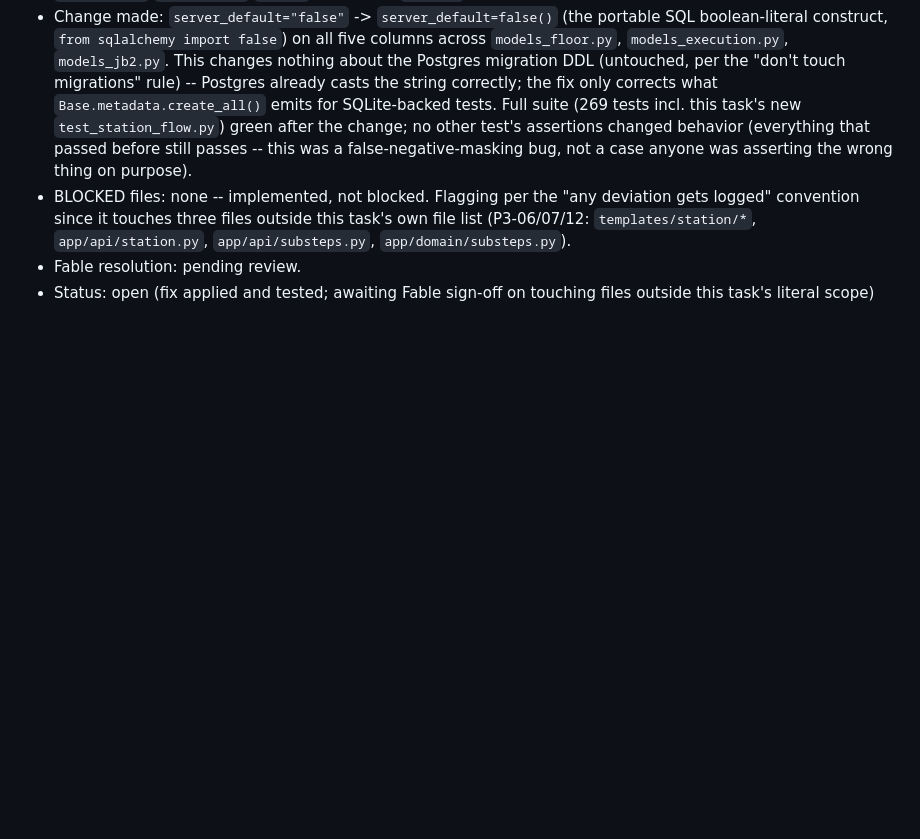
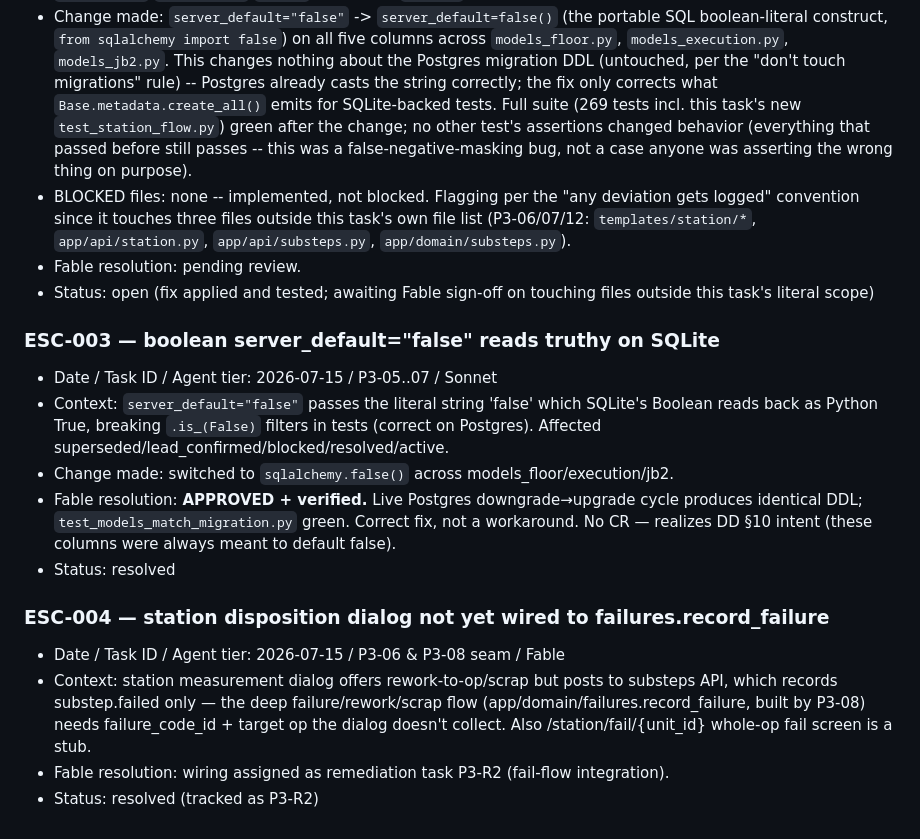
Before and after one commit to willx433/projectmes, a Markdown page: docs/ESCALATIONS.md, the part around the change. Drawn GitHub-style; blank space fills up the shorter version.

Commit message:
Resolve ESC-003 (bool default), log ESC-004 fail-flow seam (P3-R2)
Co-Authored-By: Claude Fable 5 <noreply@anthropic.com>

```diff
--- a/docs/ESCALATIONS.md
+++ b/docs/ESCALATIONS.md
@@ -125,3 +125,25 @@ in `docs/CHANGE_REQUESTS.md`. Cheap tiers never improvise architecture.
 - Fable resolution: pending review.
 - Status: open (fix applied and tested; awaiting Fable sign-off on touching
   files outside this task's literal scope)
+
+
+### ESC-003 — boolean server_default="false" reads truthy on SQLite
+- Date / Task ID / Agent tier: 2026-07-15 / P3-05..07 / Sonnet
+- Context: `server_default="false"` passes the literal string 'false' which SQLite's
+  Boolean reads back as Python True, breaking `.is_(False)` filters in tests
+  (correct on Postgres). Affected superseded/lead_confirmed/blocked/resolved/active.
+- Change made: switched to `sqlalchemy.false()` across models_floor/execution/jb2.
+- Fable resolution: **APPROVED + verified.** Live Postgres downgrade→upgrade cycle
+  produces identical DDL; `test_models_match_migration.py` green. Correct fix, not a
+  workaround. No CR — realizes DD §10 intent (these columns were always meant to default
+  false).
+- Status: resolved
+
+### ESC-004 — station disposition dialog not yet wired to failures.record_failure
+- Date / Task ID / Agent tier: 2026-07-15 / P3-06 & P3-08 seam / Fable
+- Context: station measurement dialog offers rework-to-op/scrap but posts to substeps
+  API, which records substep.failed only — the deep failure/rework/scrap flow
+  (app/domain/failures.record_failure, built by P3-08) needs failure_code_id + target op
+  the dialog doesn't collect. Also /station/fail/{unit_id} whole-op fail screen is a stub.
+- Fable resolution: wiring assigned as remediation task P3-R2 (fail-flow integration).
+- Status: resolved (tracked as P3-R2)
```
